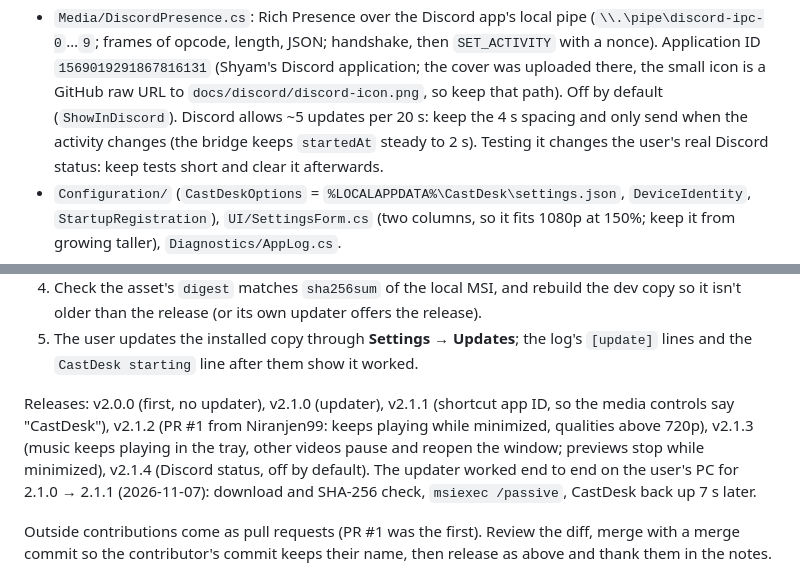
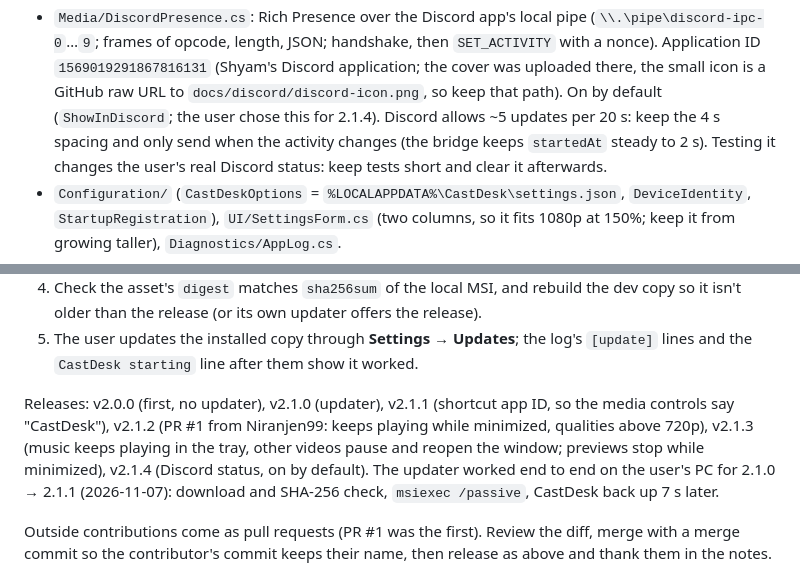
Before and after one commit to Niranjen99/CastDesk, a Markdown page: CLAUDE.md, 2 parts joined by grey strips. Rendered like a GitHub page.

```diff
--- a/CLAUDE.md
+++ b/CLAUDE.md
@@ -59,8 +59,9 @@ the bridge, and open `https://www.youtube.com/tv#/watch?v=<id>`. Signed out is f
 - `Media/DiscordPresence.cs`: Rich Presence over the Discord app's local pipe (`\\.\pipe\discord-ipc-0`…`9`; frames
   of opcode, length, JSON; handshake, then `SET_ACTIVITY` with a nonce). Application ID `1569019291867816131`
   (Shyam's Discord application; the cover was uploaded there, the small icon is a GitHub raw URL to
-  `docs/discord/discord-icon.png`, so keep that path). Off by default (`ShowInDiscord`). Discord allows ~5 updates per
-  20 s: keep the 4 s spacing and only send when the activity changes (the bridge keeps `startedAt` steady to 2 s).
+  `docs/discord/discord-icon.png`, so keep that path). On by default (`ShowInDiscord`; the user chose this for 2.1.4).
+  Discord allows ~5 updates per 20 s: keep the 4 s spacing and only send when the activity changes (the bridge
+  keeps `startedAt` steady to 2 s).
   Testing it changes the user's real Discord status: keep tests short and clear it afterwards.
 - `Configuration/` (`CastDeskOptions` = `%LOCALAPPDATA%\CastDesk\settings.json`, `DeviceIdentity`,
   `StartupRegistration`), `UI/SettingsForm.cs` (two columns, so it fits 1080p at 150%; keep it from growing taller),
@@ -108,8 +109,8 @@ the bridge, and open `https://www.youtube.com/tv#/watch?v=<id>`. Signed out is f
 
 Releases: v2.0.0 (first, no updater), v2.1.0 (updater), v2.1.1 (shortcut app ID, so the media controls say
 "CastDesk"), v2.1.2 (PR #1 from Niranjen99: keeps playing while minimized, qualities above 720p), v2.1.3 (music keeps
-playing in the tray, other videos pause and reopen the window; previews stop while minimized), v2.1.4 (Discord status, off by
-default). The updater
+playing in the tray, other videos pause and reopen the window; previews stop while minimized), v2.1.4 (Discord
+status, on by default). The updater
 worked end to end on the user's PC for 2.1.0 → 2.1.1 (2026-11-07): download and SHA-256 check, `msiexec /passive`,
 CastDesk back up 7 s later.
 
```
Also changed, not shown: PRIVACY.md (+3 -2 lines), README.md (+4 -4 lines), docs/screenshots/settings.png, 1 other file.
